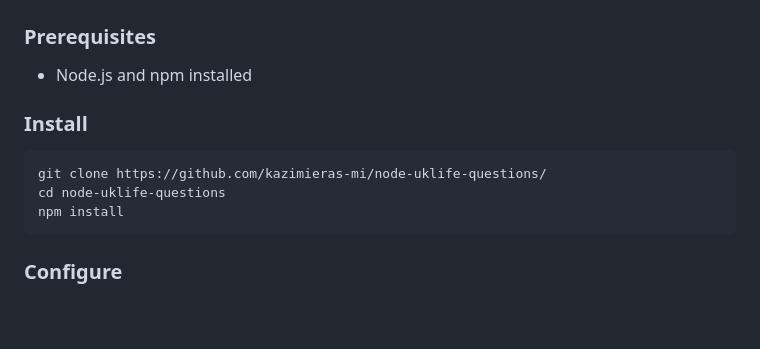
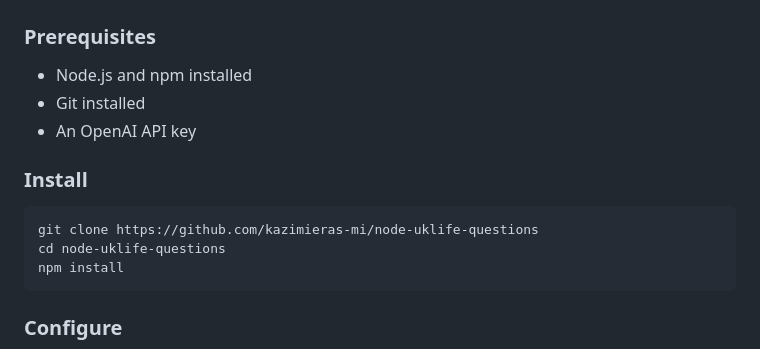
Before and after one commit to kazimieras-mi/node-uklife-questions, a Markdown page: README.md, the part around the change. Rendered like a GitHub page; blank space fills up the shorter version.

Commit message:
Do minor README.md improvements.

````diff
--- a/README.md
+++ b/README.md
@@ -22,11 +22,13 @@ A Node.js app that builds a static site with Life in the UK–style quizzes desi
 ### Prerequisites
 
 * Node.js and npm installed
+* Git installed
+* An OpenAI API key
 
 ### Install
 
 ```bash
-git clone https://github.com/kazimieras-mi/node-uklife-questions/
+git clone https://github.com/kazimieras-mi/node-uklife-questions
 cd node-uklife-questions
 npm install
 ```
````
